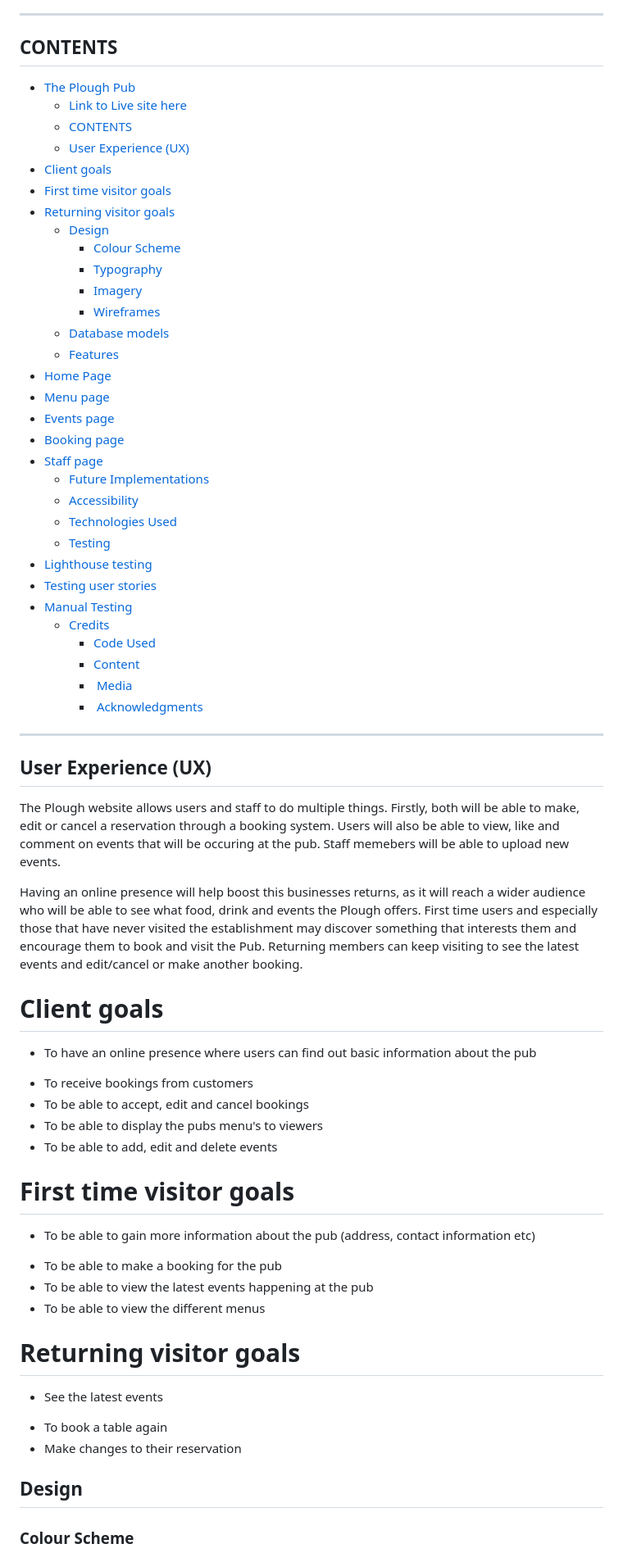
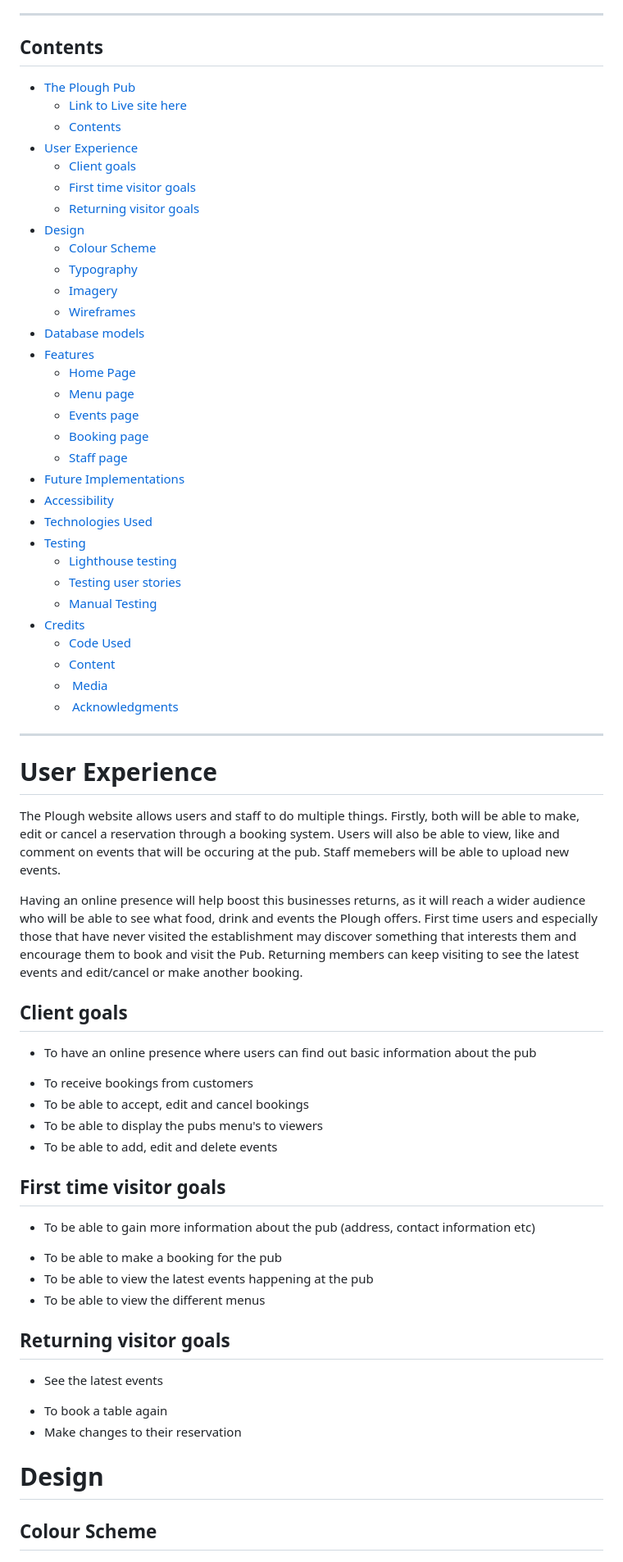
Before and after one commit to jamiebradford123/The-Plough-Booking, a Markdown page: README.md, the part around one of its changes. Shown at 82% size. Rendered like a GitHub page.

```diff
--- a/README.md
+++ b/README.md
@@ -13,72 +13,75 @@ INSERT DEPLOYED LINK
 
 ---
 
-## CONTENTS
+## Contents
 
 - [The Plough Pub](#the-plough-pub)
   - [Link to Live site here](#link-to-live-site-here)
-  - [CONTENTS](#contents)
-  - [User Experience (UX)](#user-experience-ux)
-- [Client goals](#client-goals)
-- [First time visitor goals](#first-time-visitor-goals)
-- [Returning visitor goals](#returning-visitor-goals)
-  - [Design](#design)
-    - [Colour Scheme](#colour-scheme)
-    - [Typography](#typography)
-    - [Imagery](#imagery)
-    - [Wireframes](#wireframes)
-  - [Database models](#database-models)
-  - [Features](#features)
-- [Home Page](#home-page)
-- [Menu page](#menu-page)
-- [Events page](#events-page)
-- [Booking page](#booking-page)
-- [Staff page](#staff-page)
-    - [Future Implementations](#future-implementations)
-    - [Accessibility](#accessibility)
-  - [Technologies Used](#technologies-used)
-  - [Testing](#testing)
-- [Lighthouse testing](#lighthouse-testing)
-- [Testing user stories](#testing-user-stories)
-- [Manual Testing](#manual-testing)
-  - [Credits](#credits)
-    - [Code Used](#code-used)
-    - [Content](#content)
-    - [ Media](#media)
-    - [ Acknowledgments](#acknowledgments)
+  - [Contents](#contents)
+- [User Experience](#user-experience)
+  - [Client goals](#client-goals)
+  - [First time visitor goals](#first-time-visitor-goals)
+  - [Returning visitor goals](#returning-visitor-goals)
+- [Design](#design)
+  - [Colour Scheme](#colour-scheme)
+  - [Typography](#typography)
+  - [Imagery](#imagery)
+  - [Wireframes](#wireframes)
+- [Database models](#database-models)
+- [Features](#features)
+  - [Home Page](#home-page)
+  - [Menu page](#menu-page)
+  - [Events page](#events-page)
+  - [Booking page](#booking-page)
+  - [Staff page](#staff-page)
+- [Future Implementations](#future-implementations)
+- [Accessibility](#accessibility)
+- [Technologies Used](#technologies-used)
+- [Testing](#testing)
+  - [Lighthouse testing](#lighthouse-testing)
+  - [Testing user stories](#testing-user-stories)
+  - [Manual Testing](#manual-testing)
+- [Credits](#credits)
+  - [Code Used](#code-used)
+  - [Content](#content)
+  - [ Media](#media)
+  - [ Acknowledgments](#acknowledgments)
 
 ---
 
-## User Experience (UX)
+# User Experience
 
 The Plough website allows users and staff to do multiple things. Firstly, both will be able to make, edit or cancel a reservation through a booking system. Users will also be able to view, like and comment on events that will be occuring at the pub. Staff memebers will be able to upload new events.
 
 Having an online presence will help boost this businesses returns, as it will reach a wider audience who will be able to see what food, drink and events the Plough offers. First time users and especially those that have never visited the establishment may discover something that interests them and encourage them to book and visit the Pub. Returning members can keep visiting to see the latest events and edit/cancel or make another booking.
 
-# Client goals
+## Client goals
 
 - To have an online presence where users can find out basic information about the pub
+
 * To receive bookings from customers
 * To be able to accept, edit and cancel bookings
 * To be able to display the pubs menu's to viewers
 * To be able to add, edit and delete events
 
-# First time visitor goals
+## First time visitor goals
 
 - To be able to gain more information about the pub (address, contact information etc)
+
 * To be able to make a booking for the pub
 * To be able to view the latest events happening at the pub
 * To be able to view the different menus
 
-# Returning visitor goals
+## Returning visitor goals
 
 - See the latest events
+
 * To book a table again
 * Make changes to their reservation
 
-## Design
+# Design
 
-### Colour Scheme
+## Colour Scheme
 
 ![Colors](media/images/colors.png)
 
```
Also changed, not shown: other parts of README.md (+151 -138 lines).
